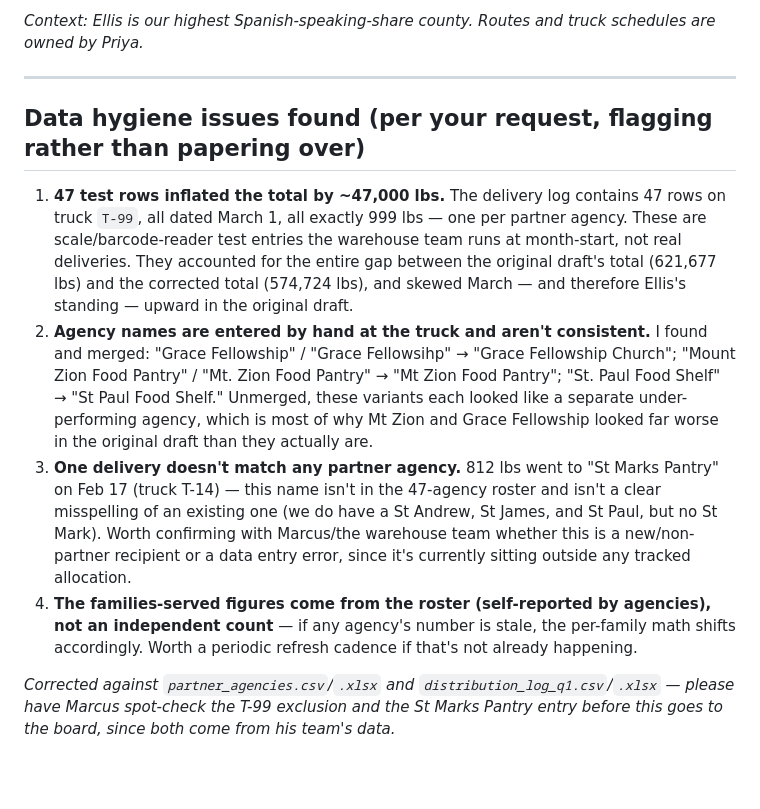
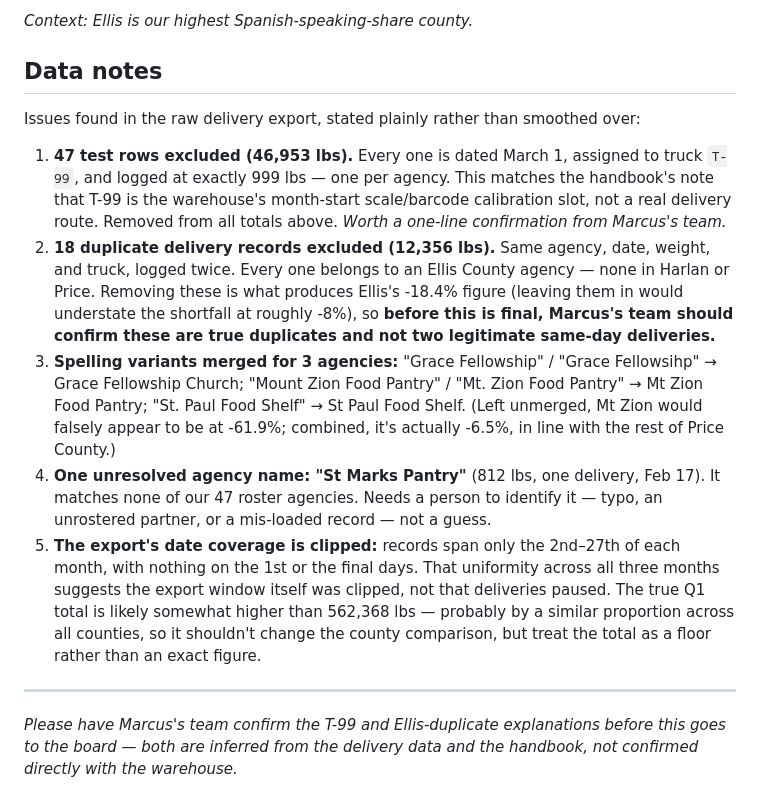
Before and after one commit to pgazar/Riverband, a Markdown page: memo_corrected.md, the part around one of its changes. Rendered like a GitHub page; blank space fills up the shorter version.

```diff
--- a/memo_corrected.md
+++ b/memo_corrected.md
@@ -69,38 +45,15 @@ needs it.
 
-*Context: Ellis is our highest Spanish-speaking-share county. Routes and
-truck schedules are owned by Priya.*
+*Context: Ellis is our highest Spanish-speaking-share county.*
+
+## Data notes
+
+Issues found in the raw delivery export, stated plainly rather than smoothed over:
+
+1. **47 test rows excluded (46,953 lbs).** Every one is dated March 1, assigned to truck `T-99`, and logged at exactly 999 lbs — one per agency. This matches the handbook's note that T-99 is the warehouse's month-start scale/barcode calibration slot, not a real delivery route. Removed from all totals above. *Worth a one-line confirmation from Marcus's team.*
+2. **18 duplicate delivery records excluded (12,356 lbs).** Same agency, date, weight, and truck, logged twice. Every one belongs to an Ellis County agency — none in Harlan or Price. Removing these is what produces Ellis's -18.4% figure (leaving them in would understate the shortfall at roughly -8%), so **before this is final, Marcus's team should confirm these are true duplicates and not two legitimate same-day deliveries.**
+3. **Spelling variants merged for 3 agencies:** "Grace Fellowship" / "Grace Fellowsihp" → Grace Fellowship Church; "Mount Zion Food Pantry" / "Mt. Zion Food Pantry" → Mt Zion Food Pantry; "St. Paul Food Shelf" → St Paul Food Shelf. (Left unmerged, Mt Zion would falsely appear to be at -61.9%; combined, it's actually -6.5%, in line with the rest of Price County.)
+4. **One unresolved agency name: "St Marks Pantry"** (812 lbs, one delivery, Feb 17). It matches none of our 47 roster agencies. Needs a person to identify it — typo, an unrostered partner, or a mis-loaded record — not a guess.
+5. **The export's date coverage is clipped:** records span only the 2nd–27th of each month, with nothing on the 1st or the final days. That uniformity across all three months suggests the export window itself was clipped, not that deliveries paused. The true Q1 total is likely somewhat higher than 562,368 lbs — probably by a similar proportion across all counties, so it shouldn't change the county comparison, but treat the total as a floor rather than an exact figure.
 
 ---
-
-## Data hygiene issues found (per your request, flagging rather than papering over)
-
-1. **47 test rows inflated the total by ~47,000 lbs.** The delivery log
-   contains 47 rows on truck `T-99`, all dated March 1, all exactly 999 lbs —
-   one per partner agency. These are scale/barcode-reader test entries the
-   warehouse team runs at month-start, not real deliveries. They accounted
-   for the entire gap between the original draft's total (621,677 lbs) and
-   the corrected total (574,724 lbs), and skewed March — and therefore
-   Ellis's standing — upward in the original draft.
-2. **Agency names are entered by hand at the truck and aren't consistent.**
-   I found and merged: "Grace Fellowship" / "Grace Fellowsihp" →
-   "Grace Fellowship Church"; "Mount Zion Food Pantry" / "Mt. Zion Food
-   Pantry" → "Mt Zion Food Pantry"; "St. Paul Food Shelf" → "St Paul Food
-   Shelf." Unmerged, these variants each looked like a separate
-   under-performing agency, which is most of why Mt Zion and Grace
-   Fellowship looked far worse in the original draft than they actually are.
-3. **One delivery doesn't match any partner agency.** 812 lbs went to "St
-   Marks Pantry" on Feb 17 (truck T-14) — this name isn't in the 47-agency
-   roster and isn't a clear misspelling of an existing one (we do have a
-   St Andrew, St James, and St Paul, but no St Mark). Worth confirming with
-   Marcus/the warehouse team whether this is a new/non-partner recipient or
-   a data entry error, since it's currently sitting outside any tracked
-   allocation.
-4. **The families-served figures come from the roster (self-reported by
-   agencies), not an independent count** — if any agency's number is stale,
-   the per-family math shifts accordingly. Worth a periodic refresh cadence
-   if that's not already happening.
-
-*Corrected against `partner_agencies.csv`/`.xlsx` and
-`distribution_log_q1.csv`/`.xlsx` — please have Marcus spot-check the
-T-99 exclusion and the St Marks Pantry entry before this goes to the board,
-since both come from his team's data.*
+*Please have Marcus's team confirm the T-99 and Ellis-duplicate explanations before this goes to the board — both are inferred from the delivery data and the handbook, not confirmed directly with the warehouse.*
```
Also changed, not shown: other parts of memo_corrected.md (+22 -46 lines).
